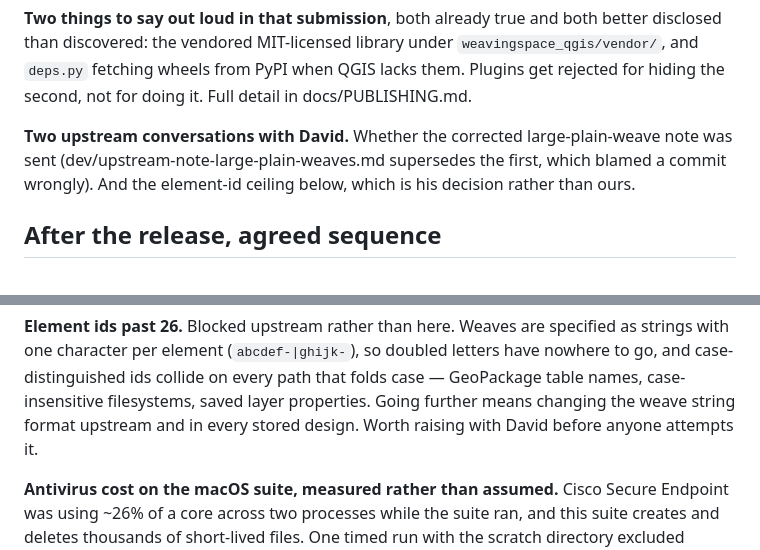
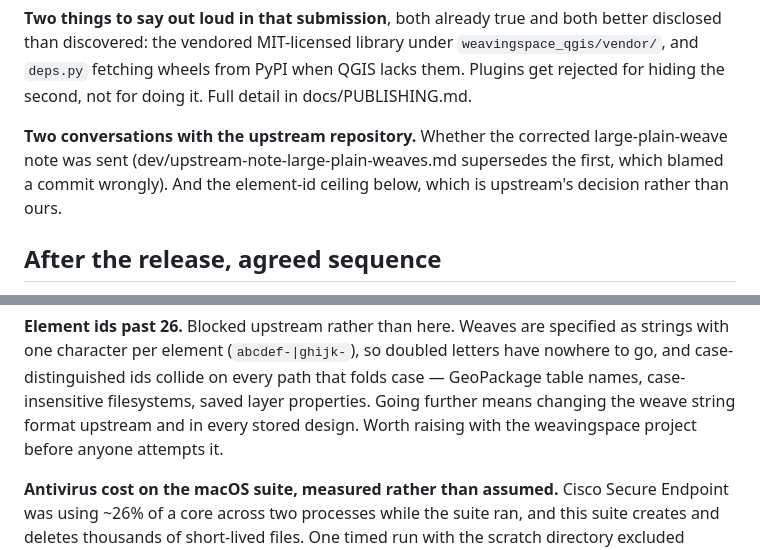
Before and after one commit to FoldingSpace/weavingspaceQGIS, a Markdown page: ROADMAP.md, 2 parts joined by grey strips. GitHub-like rendering.

Commit message:
Address upstream as a project rather than a person
The roadmap named the upstream maintainer where it meant the
weavingspace repository. Work items belong to projects: the person
may change, the decision stays upstream's, and a task list that
names individuals reads as though it were assigning them.

Co-Authored-By: Claude Opus 5 <noreply@anthropic.com>

```diff
--- a/ROADMAP.md
+++ b/ROADMAP.md
@@ -52,10 +52,11 @@ wheels from PyPI when QGIS lacks them. Plugins get rejected for
 hiding the second, not for doing it. Full detail in
 docs/PUBLISHING.md.
 
-**Two upstream conversations with David.** Whether the corrected
+**Two conversations with the upstream repository.** Whether the corrected
 large-plain-weave note was sent (dev/upstream-note-large-plain-weaves.md
 supersedes the first, which blamed a commit wrongly). And the
-element-id ceiling below, which is his decision rather than ours.
+element-id ceiling below, which is upstream's decision rather than
+ours.
 
 ## After the release, agreed sequence
 
@@ -118,7 +119,8 @@ so doubled letters have nowhere to go, and case-distinguished ids
 collide on every path that folds case — GeoPackage table names,
 case-insensitive filesystems, saved layer properties. Going further
 means changing the weave string format upstream and in every stored
-design. Worth raising with David before anyone attempts it.
+design. Worth raising with the weavingspace project before anyone
+attempts it.
 
 **Antivirus cost on the macOS suite, measured rather than assumed.**
 Cisco Secure Endpoint was using ~26% of a core across two processes
```
